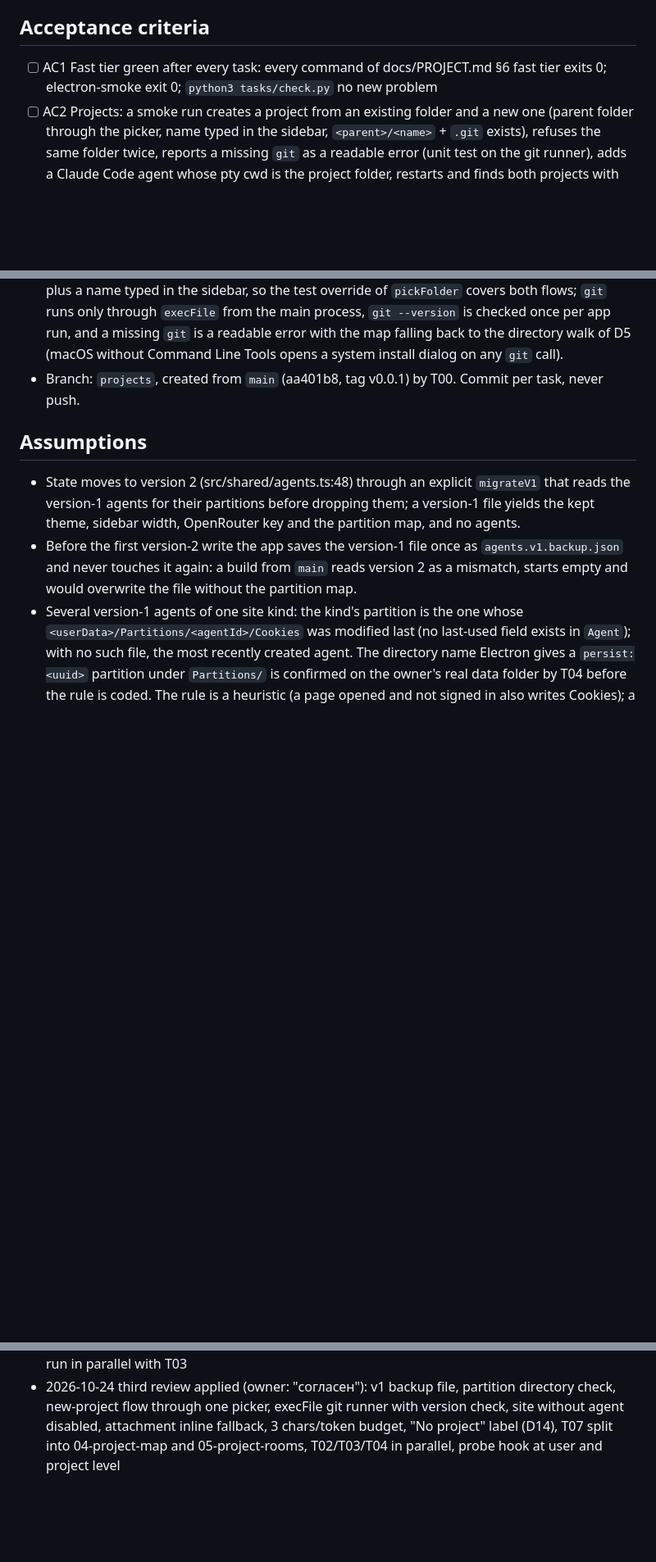
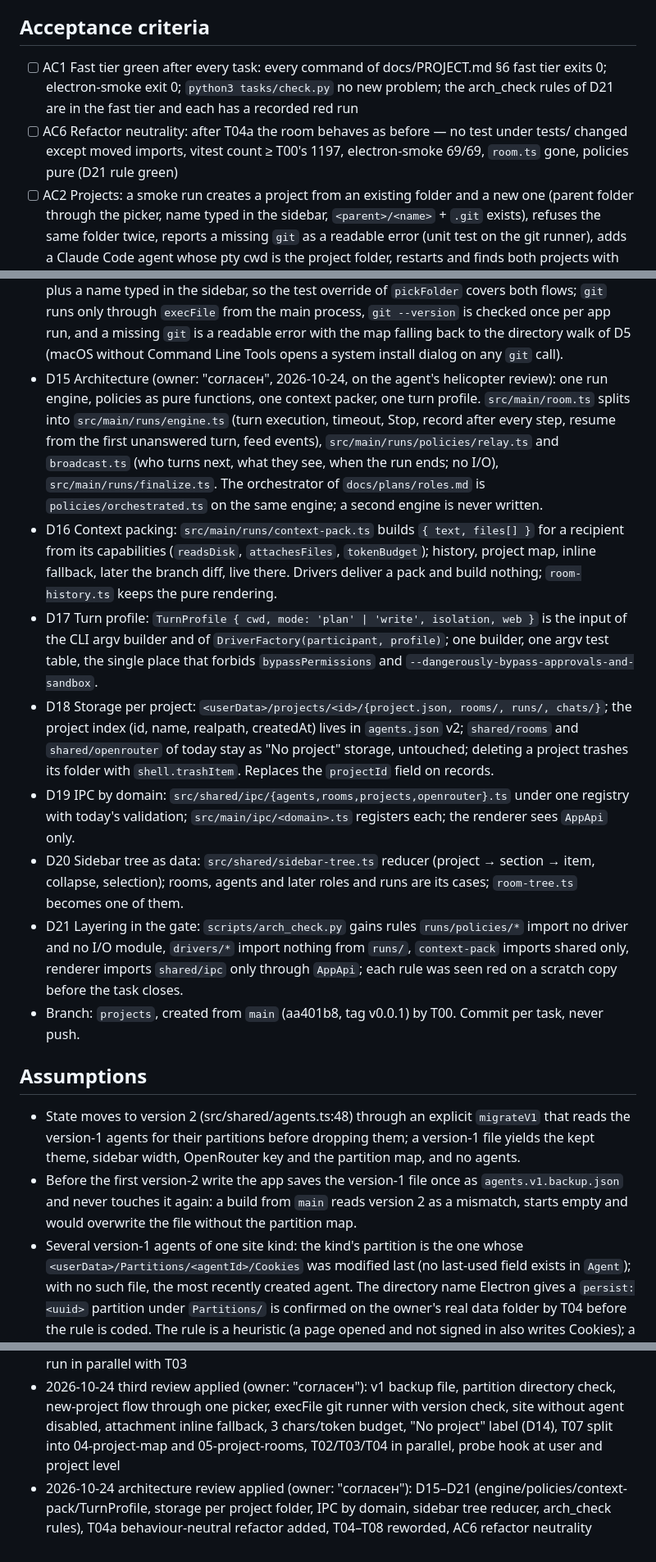
Before and after one commit to alter/AIAgentWindows, a Markdown page: docs/plans/projects.md, 3 parts joined by grey strips. Shown at 82% size. Drawn GitHub-style; blank space fills up the shorter version.

```diff
--- a/docs/plans/projects.md
+++ b/docs/plans/projects.md
@@ -8,7 +8,8 @@ created: 2026-10-24
 The app is organised by projects. A project is a code directory (existing, or new: folder plus `git init`). Its agents work in that directory; its rooms discuss the project in PLAN mode: CLI participants run in the project folder in their read-only modes with the owner's and the project's hooks kept out, web and OpenRouter participants get the history plus a project map built from `git ls-files`, and the final answer is saved by a button to `<project>/docs/plans/<room slug>.md`. Agents and rooms without a project stay under a "Без проекта" node; site logins and the OpenRouter key survive the upgrade. The third layer — roles and an orchestrator — is its own plan, `docs/plans/roles.md`, started after the owner's real run of a project room (AC5). Owner, 2026-10-24; rewritten after the agent's review on the owner's word ("перепиши", 2026-10-24).
 
 ## Acceptance criteria
-- [ ] AC1 Fast tier green after every task: every command of docs/PROJECT.md §6 fast tier exits 0; electron-smoke exit 0; `python3 tasks/check.py` no new problem
+- [ ] AC1 Fast tier green after every task: every command of docs/PROJECT.md §6 fast tier exits 0; electron-smoke exit 0; `python3 tasks/check.py` no new problem; the arch_check rules of D21 are in the fast tier and each has a recorded red run
+- [ ] AC6 Refactor neutrality: after T04a the room behaves as before — no test under tests/ changed except moved imports, vitest count ≥ T00's 1197, electron-smoke 69/69, `room.ts` gone, policies pure (D21 rule green)
 - [ ] AC2 Projects: a smoke run creates a project from an existing folder and a new one (parent folder through the picker, name typed in the sidebar, `<parent>/<name>` + `.git` exists), refuses the same folder twice, reports a missing `git` as a readable error (unit test on the git runner), adds a Claude Code agent whose pty cwd is the project folder, restarts and finds both projects with their agents in the sidebar tree; a project whose folder is gone shows as missing and its agents do not start; deleting a project removes the record, trashes its rooms and leaves the code folder untouched (integration test on a temp folder); the "Без проекта" node keeps agents and rooms without a project, pre-upgrade room records included
 - [ ] AC3 Site logins survive: a version-1 agents.json fixture with a signed-in ChatGPT/Grok/DeepSeek agent yields a version-2 state whose partition for that site kind is the old `persist:<agentId>`, with the theme, sidebar width and OpenRouter key kept and no agents (unit test); a site agent of that kind in any project opens on that partition
 - [ ] AC4 Project rooms: an integration run on stub CLIs shows each CLI participant spawned with cwd = project folder in its read-only mode and with the hook-isolation flags from T03; the project map sent to web/OpenRouter participants lists only `git ls-files` paths, none matching the deny list, none outside the realpath of the project, with the size and path-count caps applied (D11), `.env` in the folder absent from it, a web participant's attachment holding map and history and, when the adapter cannot attach, the same text inlined and truncated (D12), an OpenRouter map within the model's `context_length` budget at 3 characters per token (D12); a site kind with no agent in the room's project is disabled in Add participant with a reason (D10); "Save plan" writes `<project>/docs/plans/<slug>.md` with a sanitised slug and no front matter, an existing file only after confirmation, and refuses a `docs/plans` that resolves outside the project
@@ -32,6 +33,13 @@ Electron 44.6.0, Node 22 (docs/tech/node@22.20.5.md), TypeScript 6.0.3, vitest 5
 - D12 Web participants of a project room get one attachment per turn that holds the project map and the history (the room `.md` alone is no longer attached); an OpenRouter participant's map budget is derived from the model's `context_length` from GET /api/v1/models, with the history taking precedence and the map shrunk first; the budget is counted at 3 characters per token with the model's `max_completion_tokens` (or 4096) reserved for the answer. When a site adapter cannot attach the file, the participant gets the same text inlined and truncated to the composer limit, and the turn goes on (second review 5; third review 8, 9).
 - D13 A project room shows one line naming the sites and OpenRouter models its project map is sent to (second review 6; D5 itself unchanged).
 - D14 Agent's decisions, third review: the node is labelled "No project" (the UI is English; the owner named it in conversation, not as a label); a new project is a parent folder from the picker plus a name typed in the sidebar, so the test override of `pickFolder` covers both flows; `git` runs only through `execFile` from the main process, `git --version` is checked once per app run, and a missing `git` is a readable error with the map falling back to the directory walk of D5 (macOS without Command Line Tools opens a system install dialog on any `git` call).
+- D15 Architecture (owner: "согласен", 2026-10-24, on the agent's helicopter review): one run engine, policies as pure functions, one context packer, one turn profile. `src/main/room.ts` splits into `src/main/runs/engine.ts` (turn execution, timeout, Stop, record after every step, resume from the first unanswered turn, feed events), `src/main/runs/policies/relay.ts` and `broadcast.ts` (who turns next, what they see, when the run ends; no I/O), `src/main/runs/finalize.ts`. The orchestrator of `docs/plans/roles.md` is `policies/orchestrated.ts` on the same engine; a second engine is never written.
+- D16 Context packing: `src/main/runs/context-pack.ts` builds `{ text, files[] }` for a recipient from its capabilities (`readsDisk`, `attachesFiles`, `tokenBudget`); history, project map, inline fallback, later the branch diff, live there. Drivers deliver a pack and build nothing; `room-history.ts` keeps the pure rendering.
+- D17 Turn profile: `TurnProfile { cwd, mode: 'plan' | 'write', isolation, web }` is the input of the CLI argv builder and of `DriverFactory(participant, profile)`; one builder, one argv test table, the single place that forbids `bypassPermissions` and `--dangerously-bypass-approvals-and-sandbox`.
+- D18 Storage per project: `<userData>/projects/<id>/{project.json, rooms/, runs/, chats/}`; the project index (id, name, realpath, createdAt) lives in `agents.json` v2; `shared/rooms` and `shared/openrouter` of today stay as "No project" storage, untouched; deleting a project trashes its folder with `shell.trashItem`. Replaces the `projectId` field on records.
+- D19 IPC by domain: `src/shared/ipc/{agents,rooms,projects,openrouter}.ts` under one registry with today's validation; `src/main/ipc/<domain>.ts` registers each; the renderer sees `AppApi` only.
+- D20 Sidebar tree as data: `src/shared/sidebar-tree.ts` reducer (project → section → item, collapse, selection); rooms, agents and later roles and runs are its cases; `room-tree.ts` becomes one of them.
+- D21 Layering in the gate: `scripts/arch_check.py` gains rules `runs/policies/*` import no driver and no I/O module, `drivers/*` import nothing from `runs/`, `context-pack` imports shared only, renderer imports `shared/ipc` only through `AppApi`; each rule was seen red on a scratch copy before the task closes.
 - Branch: `projects`, created from `main` (aa401b8, tag v0.0.1) by T00. Commit per task, never push.
 
 ## Assumptions
@@ -69,3 +78,4 @@ Electron 44.6.0, Node 22 (docs/tech/node@22.20.5.md), TypeScript 6.0.3, vitest 5
 - 2026-10-24 plan rewritten after the agent's review (owner: "перепиши"): T05 split into 01–03, project-room rules D5/D6/D8/D10 made explicit, roles moved to docs/plans/roles.md; T00 and its baseline unchanged
 - 2026-10-24 second review applied (owner: "внеси"): D8 hook isolation with evidence from stop-guard.sh, offline SessionStart probe in T03, D11–D13 (map path cap and subfolder, one attachment and context_length budget, recipients line), partition choice rule, T02 trimmed and run in parallel with T03
 - 2026-10-24 third review applied (owner: "согласен"): v1 backup file, partition directory check, new-project flow through one picker, execFile git runner with version check, site without agent disabled, attachment inline fallback, 3 chars/token budget, "No project" label (D14), T07 split into 04-project-map and 05-project-rooms, T02/T03/T04 in parallel, probe hook at user and project level
+- 2026-10-24 architecture review applied (owner: "согласен"): D15–D21 (engine/policies/context-pack/TurnProfile, storage per project folder, IPC by domain, sidebar tree reducer, arch_check rules), T04a behaviour-neutral refactor added, T04–T08 reworded, AC6 refactor neutrality
```
Also changed, not shown: other parts of docs/plans/projects.md (+9 -8 lines), docs/plans/roles.md (+5 -4 lines).
